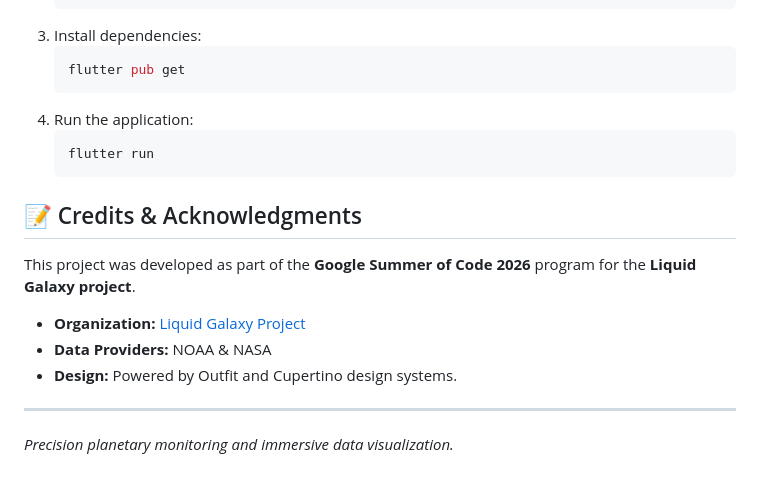
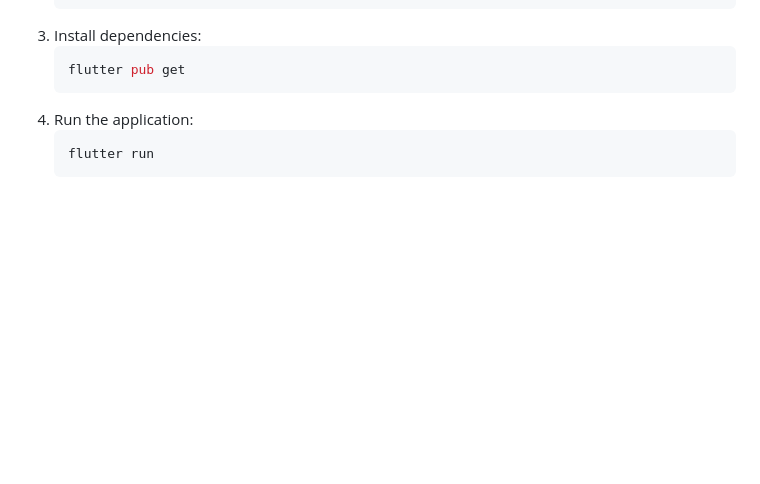
Before and after one commit to SamatmaAB/AI-Assisted-Climate-Weather-Exploration-for-Liquid-Galaxy, a Markdown page: README.md, the part around the change. GitHub-like rendering; blank space fills up the shorter version.

````diff
--- a/README.md
+++ b/README.md
@@ -70,14 +70,3 @@ Designed as a planetary command center, the application enables:
    ```bash
    flutter run
    ```
-
-## 📝 Credits & Acknowledgments
-
-This project was developed as part of the **Google Summer of Code 2026** program for the **Liquid Galaxy project**.
-
-- **Organization:** [Liquid Galaxy Project](https://www.liquidgalaxy.eu/)
-- **Data Providers:** NOAA & NASA
-- **Design:** Powered by Outfit and Cupertino design systems.
-
----
-*Precision planetary monitoring and immersive data visualization.*
````
